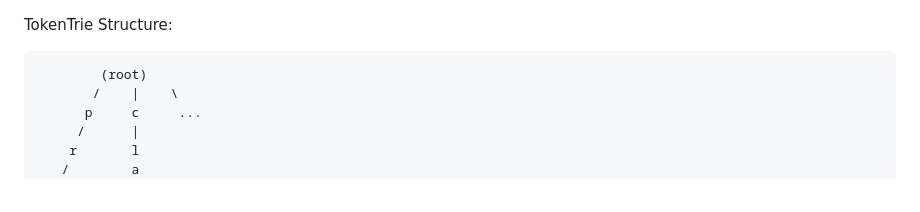
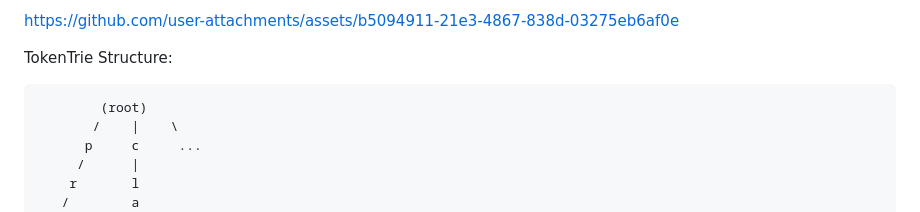
Before and after one commit to ALM3ARQ/character-prefix-conditioning, a Markdown page: README.md, the part around the change. Rendered like a GitHub page.

````diff
--- a/README.md
+++ b/README.md
@@ -1,3 +1,7 @@
+
+https://github.com/user-attachments/assets/b5094911-21e3-4867-838d-03275eb6af0e
+
+
 TokenTrie Structure:
 ```plain
         (root)
````
